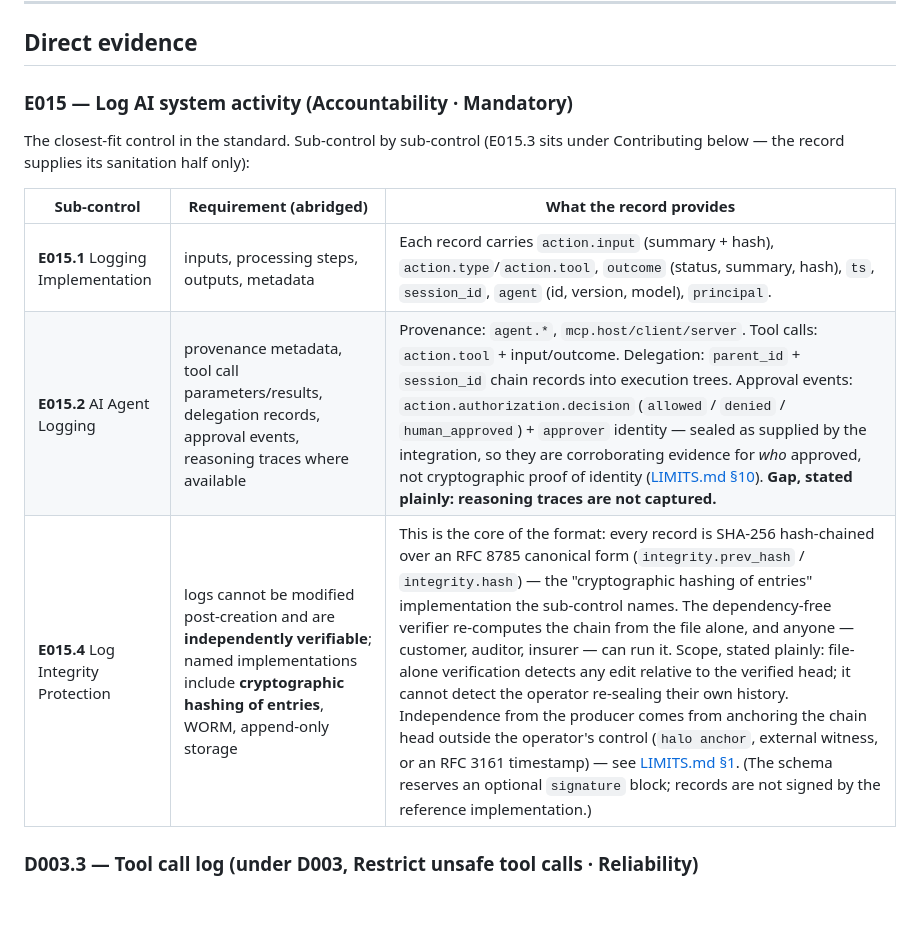
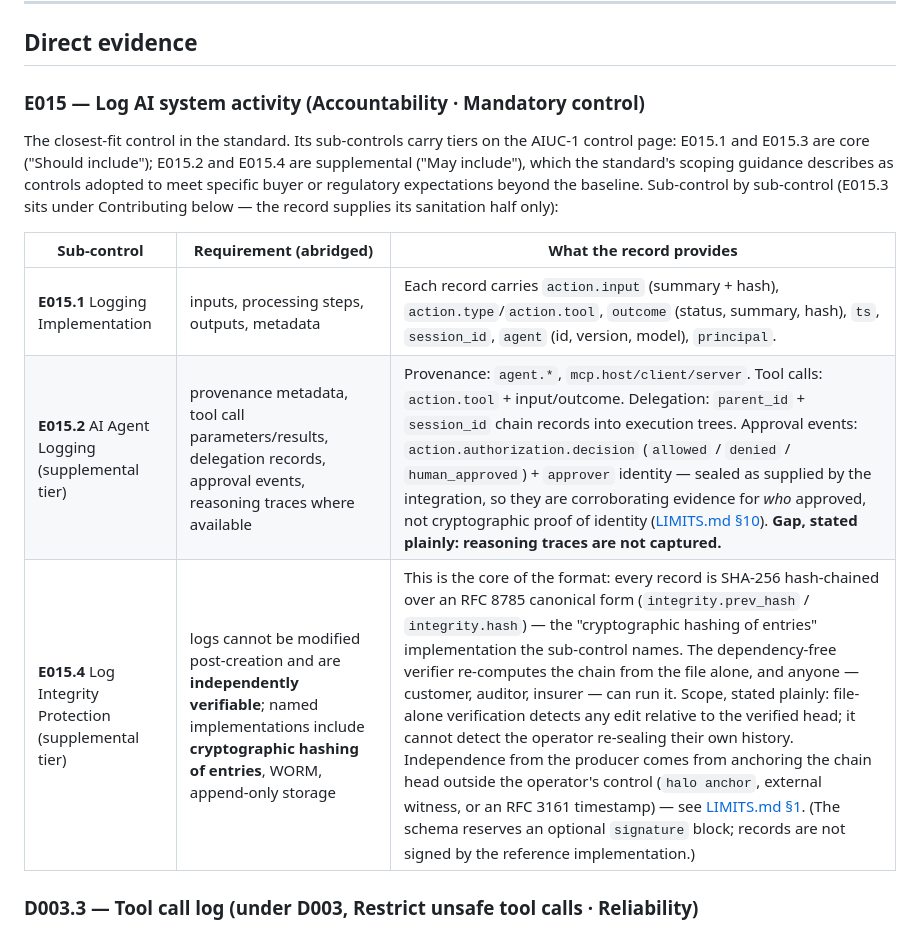
Before and after one commit to bkuan001/halo-record, a Markdown page: AIUC.md, the part around the change. Rendered like a GitHub page; blank space fills up the shorter version.

```diff
--- a/AIUC.md
+++ b/AIUC.md
@@ -14,15 +14,15 @@ Three things this document is not:
 
 ## Direct evidence
 
-### E015 — Log AI system activity (Accountability · Mandatory)
+### E015 — Log AI system activity (Accountability · Mandatory control)
 
-The closest-fit control in the standard. Sub-control by sub-control (E015.3 sits under Contributing below — the record supplies its sanitation half only):
+The closest-fit control in the standard. Its sub-controls carry tiers on the AIUC-1 control page: E015.1 and E015.3 are core ("Should include"); E015.2 and E015.4 are supplemental ("May include"), which the standard's scoping guidance describes as controls adopted to meet specific buyer or regulatory expectations beyond the baseline. Sub-control by sub-control (E015.3 sits under Contributing below — the record supplies its sanitation half only):
 
 | Sub-control | Requirement (abridged) | What the record provides |
 |---|---|---|
 | **E015.1** Logging Implementation | inputs, processing steps, outputs, metadata | Each record carries `action.input` (summary + hash), `action.type`/`action.tool`, `outcome` (status, summary, hash), `ts`, `session_id`, `agent` (id, version, model), `principal`. |
-| **E015.2** AI Agent Logging | provenance metadata, tool call parameters/results, delegation records, approval events, reasoning traces where available | Provenance: `agent.*`, `mcp.host/client/server`. Tool calls: `action.tool` + input/outcome. Delegation: `parent_id` + `session_id` chain records into execution trees. Approval events: `action.authorization.decision` (`allowed` / `denied` / `human_approved`) + `approver` identity — sealed as supplied by the integration, so they are corroborating evidence for *who* approved, not cryptographic proof of identity ([LIMITS.md §10](https://github.com/bkuan001/halo-record/blob/main/LIMITS.md)). **Gap, stated plainly: reasoning traces are not captured.** |
-| **E015.4** Log Integrity Protection | logs cannot be modified post-creation and are **independently verifiable**; named implementations include **cryptographic hashing of entries**, WORM, append-only storage | This is the core of the format: every record is SHA-256 hash-chained over an RFC 8785 canonical form (`integrity.prev_hash` / `integrity.hash`) — the "cryptographic hashing of entries" implementation the sub-control names. The dependency-free verifier re-computes the chain from the file alone, and anyone — customer, auditor, insurer — can run it. Scope, stated plainly: file-alone verification detects any edit relative to the verified head; it cannot detect the operator re-sealing their own history. Independence from the producer comes from anchoring the chain head outside the operator's control (`halo anchor`, external witness, or an RFC 3161 timestamp) — see [LIMITS.md §1](https://github.com/bkuan001/halo-record/blob/main/LIMITS.md). (The schema reserves an optional `signature` block; records are not signed by the reference implementation.) |
+| **E015.2** AI Agent Logging (supplemental tier) | provenance metadata, tool call parameters/results, delegation records, approval events, reasoning traces where available | Provenance: `agent.*`, `mcp.host/client/server`. Tool calls: `action.tool` + input/outcome. Delegation: `parent_id` + `session_id` chain records into execution trees. Approval events: `action.authorization.decision` (`allowed` / `denied` / `human_approved`) + `approver` identity — sealed as supplied by the integration, so they are corroborating evidence for *who* approved, not cryptographic proof of identity ([LIMITS.md §10](https://github.com/bkuan001/halo-record/blob/main/LIMITS.md)). **Gap, stated plainly: reasoning traces are not captured.** |
+| **E015.4** Log Integrity Protection (supplemental tier) | logs cannot be modified post-creation and are **independently verifiable**; named implementations include **cryptographic hashing of entries**, WORM, append-only storage | This is the core of the format: every record is SHA-256 hash-chained over an RFC 8785 canonical form (`integrity.prev_hash` / `integrity.hash`) — the "cryptographic hashing of entries" implementation the sub-control names. The dependency-free verifier re-computes the chain from the file alone, and anyone — customer, auditor, insurer — can run it. Scope, stated plainly: file-alone verification detects any edit relative to the verified head; it cannot detect the operator re-sealing their own history. Independence from the producer comes from anchoring the chain head outside the operator's control (`halo anchor`, external witness, or an RFC 3161 timestamp) — see [LIMITS.md §1](https://github.com/bkuan001/halo-record/blob/main/LIMITS.md). (The schema reserves an optional `signature` block; records are not signed by the reference implementation.) |
 
 ### D003.3 — Tool call log (under D003, Restrict unsafe tool calls · Reliability)
 
```
Also changed, not shown: README.md (+1 -1 lines).
